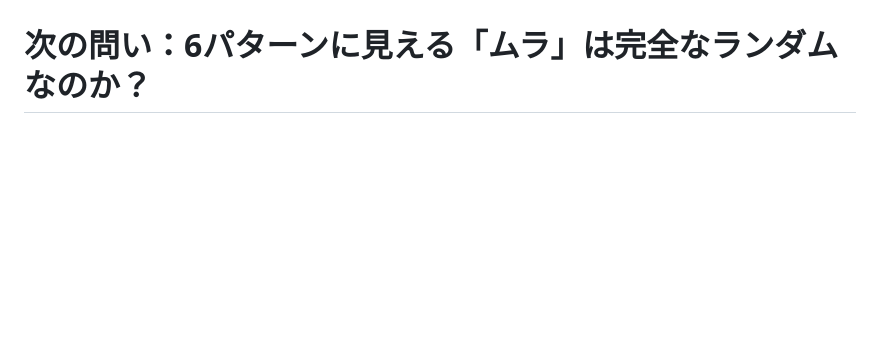
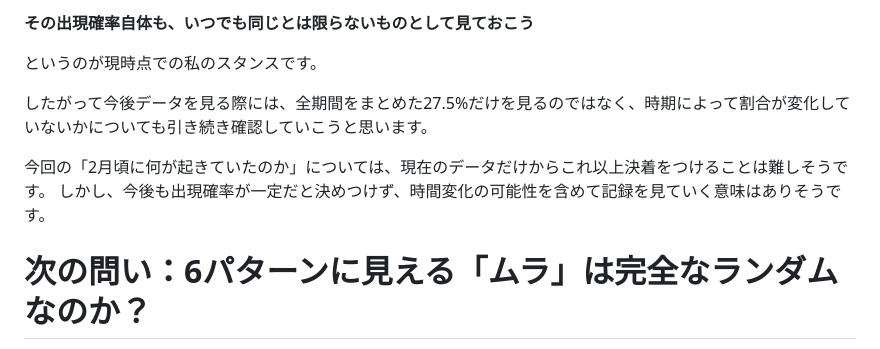
Before and after one commit to tatamiya/pokemon_sleep_analysis, a Markdown page: article/02_slot2_time.md, the part around one of its changes. Rendered like a GitHub page; blank space fills up the shorter version.

```diff
--- a/article/02_slot2_time.md
+++ b/article/02_slot2_time.md
@@ -228,3 +266,11 @@ https://note.com/tatatamiya/n/n4e2a6bc90575
+**その出現確率自体も、いつでも同じとは限らないものとして見ておこう**
+
+というのが現時点での私のスタンスです。
+
+したがって今後データを見る際には、全期間をまとめた27.5%だけを見るのではなく、時期によって割合が変化していないかについても引き続き確認していこうと思います。
+
+今回の「2月頃に何が起きていたのか」については、現在のデータだけからこれ以上決着をつけることは難しそうです。
+しかし、今後も出現確率が一定だと決めつけず、時間変化の可能性を含めて記録を見ていく意味はありそうです。
 
 # 次の問い：6パターンに見える「ムラ」は完全なランダムなのか？
 
```
Also changed, not shown: other parts of article/02_slot2_time.md (+52 -14 lines).
